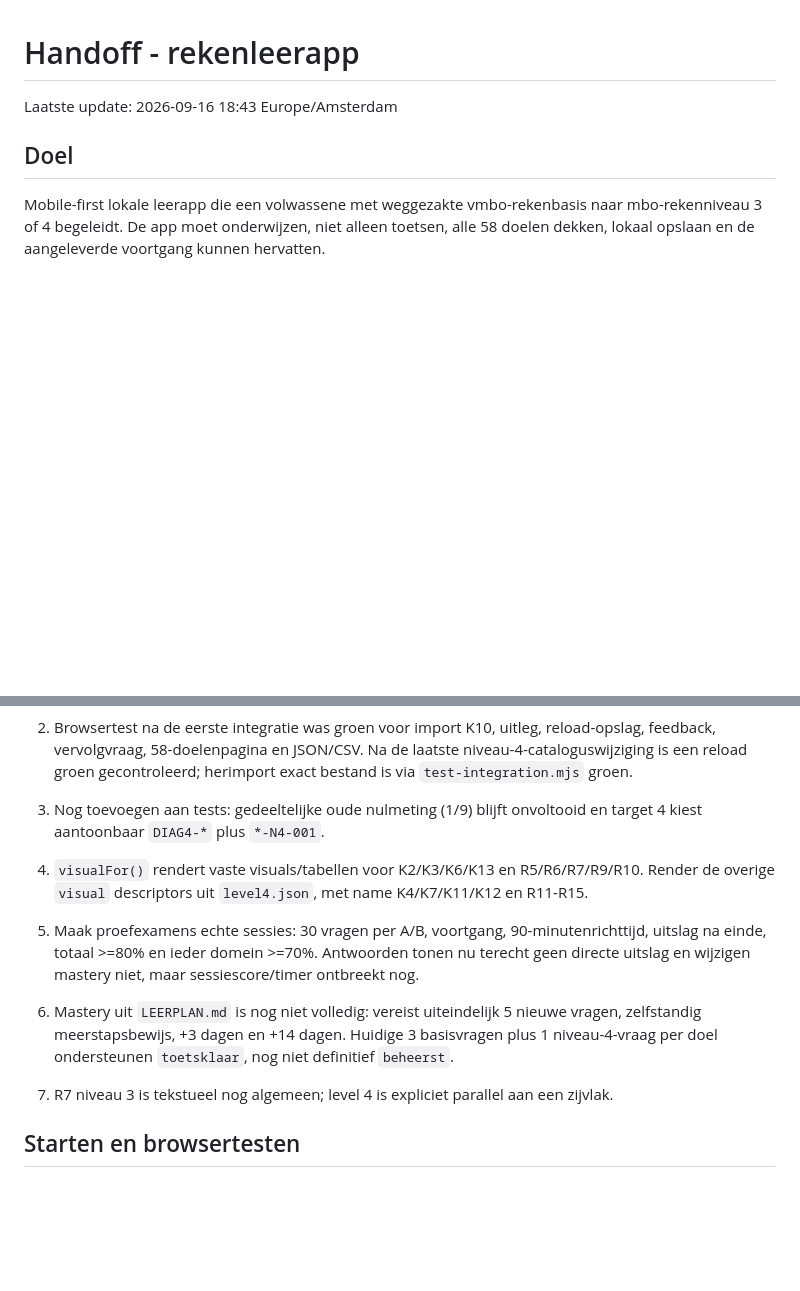
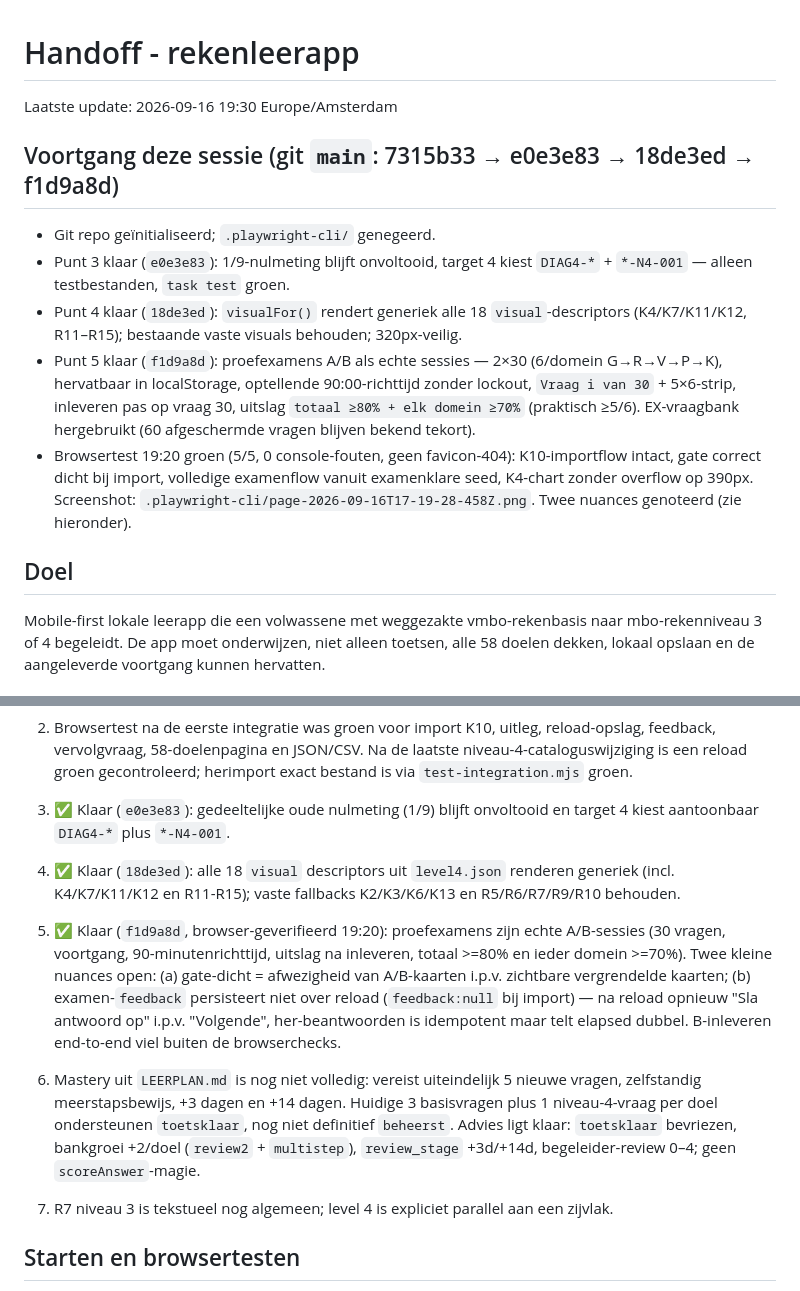
Before and after one commit to bad33ndj3/rekenexamen, a Markdown page: HANDOFF.md, 2 parts joined by grey strips. Rendered like a GitHub page; blank space fills up the shorter version.

Commit message:
HANDOFF: punten 3-5 klaar + browsergroen, nuances en mastery-advies genoteerd

```diff
--- a/HANDOFF.md
+++ b/HANDOFF.md
@@ -1,6 +1,14 @@
 # Handoff - rekenleerapp
 
-Laatste update: 2026-09-16 18:43 Europe/Amsterdam
+Laatste update: 2026-09-16 19:30 Europe/Amsterdam
+
+## Voortgang deze sessie (git `main`: 7315b33 → e0e3e83 → 18de3ed → f1d9a8d)
+
+- Git repo geïnitialiseerd; `.playwright-cli/` genegeerd.
+- Punt 3 klaar (`e0e3e83`): 1/9-nulmeting blijft onvoltooid, target 4 kiest `DIAG4-*` + `*-N4-001` — alleen testbestanden, `task test` groen.
+- Punt 4 klaar (`18de3ed`): `visualFor()` rendert generiek alle 18 `visual`-descriptors (K4/K7/K11/K12, R11–R15); bestaande vaste visuals behouden; 320px-veilig.
+- Punt 5 klaar (`f1d9a8d`): proefexamens A/B als echte sessies — 2×30 (6/domein G→R→V→P→K), hervatbaar in localStorage, optellende 90:00-richttijd zonder lockout, `Vraag i van 30` + 5×6-strip, inleveren pas op vraag 30, uitslag `totaal ≥80% + elk domein ≥70%` (praktisch ≥5/6). EX-vraagbank hergebruikt (60 afgeschermde vragen blijven bekend tekort).
+- Browsertest 19:20 groen (5/5, 0 console-fouten, geen favicon-404): K10-importflow intact, gate correct dicht bij import, volledige examenflow vanuit examenklare seed, K4-chart zonder overflow op 390px. Screenshot: `.playwright-cli/page-2026-09-16T17-19-28-458Z.png`. Twee nuances genoteerd (zie hieronder).
 
 ## Doel
 
@@ -62,10 +70,10 @@ Screenshot: `.playwright-cli/page-2026-09-16T16-19-33-480Z.png`.
    Laatste resultaat: `task test` volledig geslaagd om 18:43.
 
 2. Browsertest na de eerste integratie was groen voor import K10, uitleg, reload-opslag, feedback, vervolgvraag, 58-doelenpagina en JSON/CSV. Na de laatste niveau-4-cataloguswijziging is een reload groen gecontroleerd; herimport exact bestand is via `test-integration.mjs` groen.
-3. Nog toevoegen aan tests: gedeeltelijke oude nulmeting (1/9) blijft onvoltooid en target 4 kiest aantoonbaar `DIAG4-*` plus `*-N4-001`.
-4. `visualFor()` rendert vaste visuals/tabellen voor K2/K3/K6/K13 en R5/R6/R7/R9/R10. Render de overige `visual` descriptors uit `level4.json`, met name K4/K7/K11/K12 en R11-R15.
-5. Maak proefexamens echte sessies: 30 vragen per A/B, voortgang, 90-minutenrichttijd, uitslag na einde, totaal >=80% en ieder domein >=70%. Antwoorden tonen nu terecht geen directe uitslag en wijzigen mastery niet, maar sessiescore/timer ontbreekt nog.
-6. Mastery uit `LEERPLAN.md` is nog niet volledig: vereist uiteindelijk 5 nieuwe vragen, zelfstandig meerstapsbewijs, +3 dagen en +14 dagen. Huidige 3 basisvragen plus 1 niveau-4-vraag per doel ondersteunen `toetsklaar`, nog niet definitief `beheerst`.
+3. ✅ Klaar (`e0e3e83`): gedeeltelijke oude nulmeting (1/9) blijft onvoltooid en target 4 kiest aantoonbaar `DIAG4-*` plus `*-N4-001`.
+4. ✅ Klaar (`18de3ed`): alle 18 `visual` descriptors uit `level4.json` renderen generiek (incl. K4/K7/K11/K12 en R11-R15); vaste fallbacks K2/K3/K6/K13 en R5/R6/R7/R9/R10 behouden.
+5. ✅ Klaar (`f1d9a8d`, browser-geverifieerd 19:20): proefexamens zijn echte A/B-sessies (30 vragen, voortgang, 90-minutenrichttijd, uitslag na inleveren, totaal >=80% en ieder domein >=70%). Twee kleine nuances open: (a) gate-dicht = afwezigheid van A/B-kaarten i.p.v. zichtbare vergrendelde kaarten; (b) examen-`feedback` persisteert niet over reload (`feedback:null` bij import) — na reload opnieuw "Sla antwoord op" i.p.v. "Volgende", her-beantwoorden is idempotent maar telt elapsed dubbel. B-inleveren end-to-end viel buiten de browserchecks.
+6. Mastery uit `LEERPLAN.md` is nog niet volledig: vereist uiteindelijk 5 nieuwe vragen, zelfstandig meerstapsbewijs, +3 dagen en +14 dagen. Huidige 3 basisvragen plus 1 niveau-4-vraag per doel ondersteunen `toetsklaar`, nog niet definitief `beheerst`. Advies ligt klaar: `toetsklaar` bevriezen, bankgroei +2/doel (`review2` + `multistep`), `review_stage` +3d/+14d, begeleider-review 0–4; geen `scoreAnswer`-magie.
 7. R7 niveau 3 is tekstueel nog algemeen; level 4 is expliciet parallel aan een zijvlak.
 
 ## Starten en browsertesten
```
